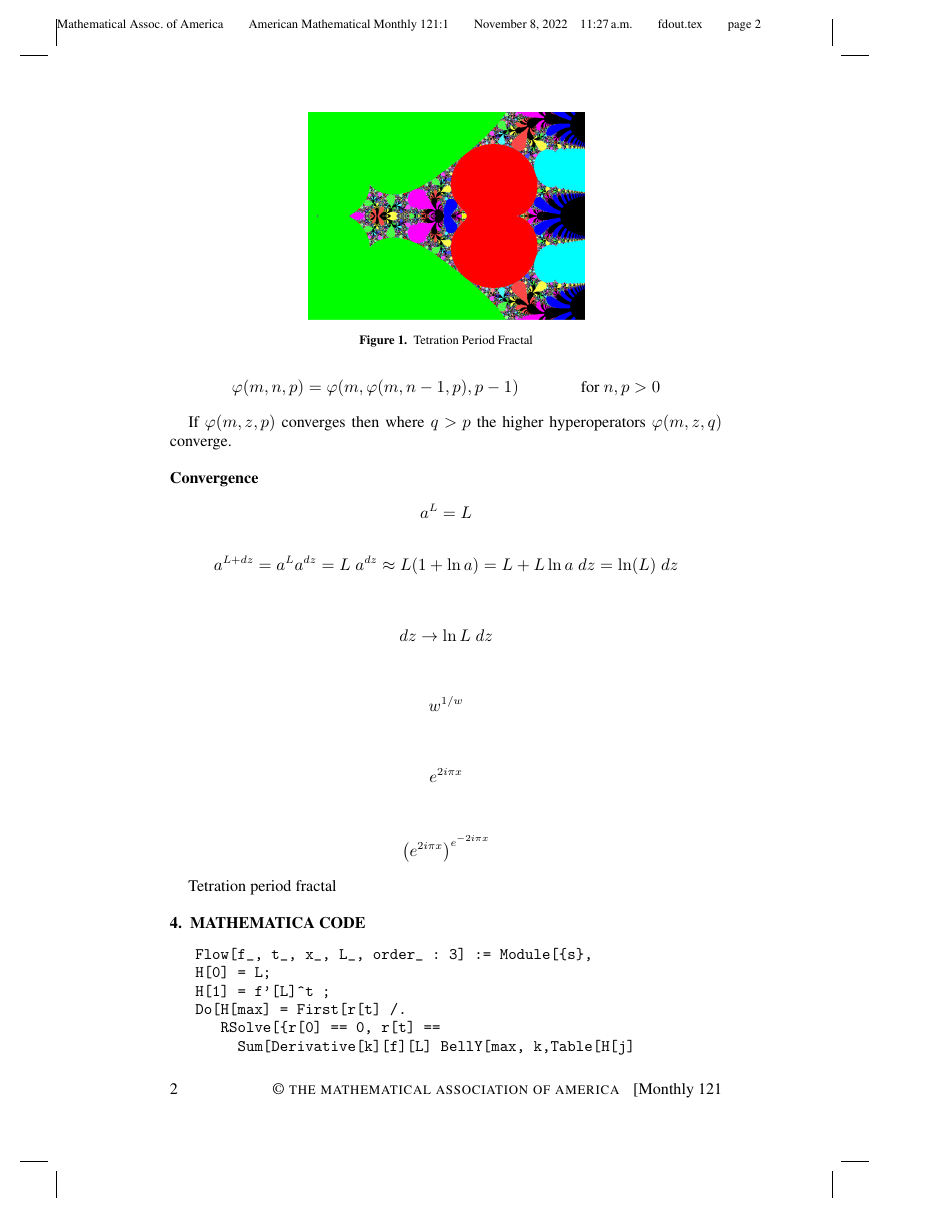
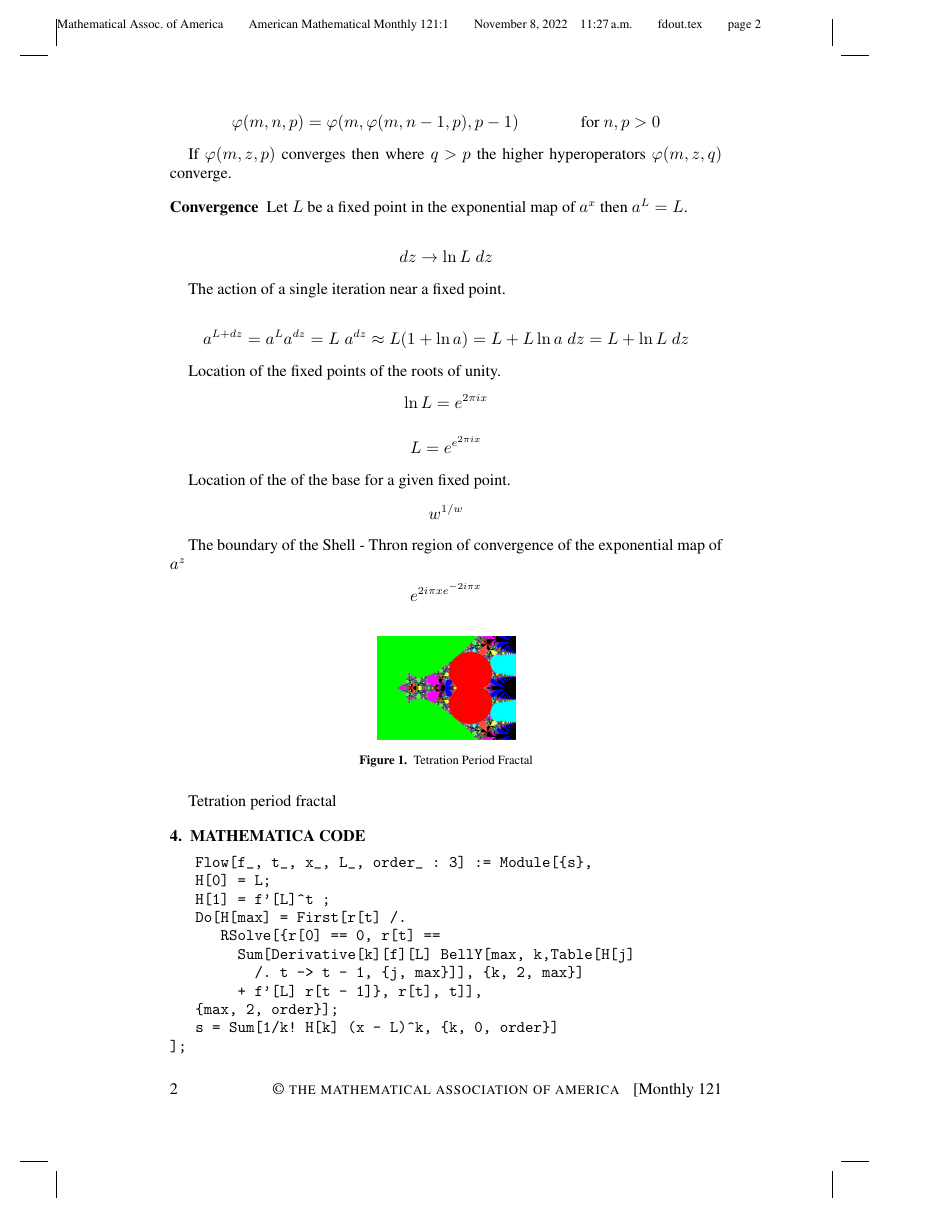
Before and after one commit to DanielLeeGeisler/Flows-and-the-Complex-Ackermann-Functions, a LaTeX paper (main.tex): page 2 of 3. Compiled offline with pdfLaTeX.

Commit message:
Further edits

```diff
--- a/main.tex
+++ b/main.tex
@@ -4,7 +4,7 @@
 %% IF YOU HAVE FONTS INSTALLED
 %\usepackage{mtpro2}
 %\usepackage{mathtime}
-
+\usepackage{subcaption}
 %\theoremstyle{theorem}
 \newtheorem{theorem}{Theorem}
 \newtheorem{proposition}[theorem]{Proposition}
@@ -81,21 +81,27 @@ The following is the original definition of the Ackermann function.
 If $\varphi(m, z, p)$ converges then where $q>p$ the higher hyperoperators $\varphi(m, z, q)$ converge.
 
 \subsection{Convergence}
-
-$$a^L=L$$
-$$a^{L+dz}=a^L a^{dz}=L\;a^{dz}\approx L(1+\ln{a})=L+L\ln{a}\;{dz}=\ln(L)\;dz$$
+Let $L$ be a fixed point in the exponential map of $a^x$ then $a^L=L$.
 
 $${dz}\to\ln{L}\;{dz}$$
 
+The action of a single iteration near a fixed point.
+
+$$a^{L+dz}=a^L a^{dz}=L\;a^{dz}\approx L(1+\ln{a})=L+L\ln{a}\;{dz}=L+\ln{L}\;dz$$
+
+Location of the fixed points of the roots of unity.
+$$\ln{L}=e^{2 \pi i x}$$
+$$L=e^{e^{2 \pi i x}}$$
+
+Location of the of the base for a given fixed point.
 $$w^{1/w}$$
 
-$$e^{2 i \pi  x}$$
+The boundary of the Shell - Thron region of convergence of the exponential map of $a^z$
+$$e^{2 i \pi  x e^{-2 i \pi  x}}$$
 
-$$\left(e^{2 i \pi  x}\right)^{e^{-2 i \pi  x}}$$
-
-\begin{figure}
+\begin{figure}[htp]
 \centering
-\includegraphics[width=0.5\textwidth]{period.png}
+\includegraphics[width=0.25\textwidth]{period.png}
 \caption{Tetration Period Fractal}
 \label{fig:period}
 \end{figure}
@@ -102,0 +113,2 @@ $$\left(e^{2 i \pi  x}\right)^{e^{-2 i \pi  x}}$$
+\label{fig:shell-thron}
+\end{figure}
```
Also changed, not shown: shell_thron.png (added), main.tex (14 more changed lines).
